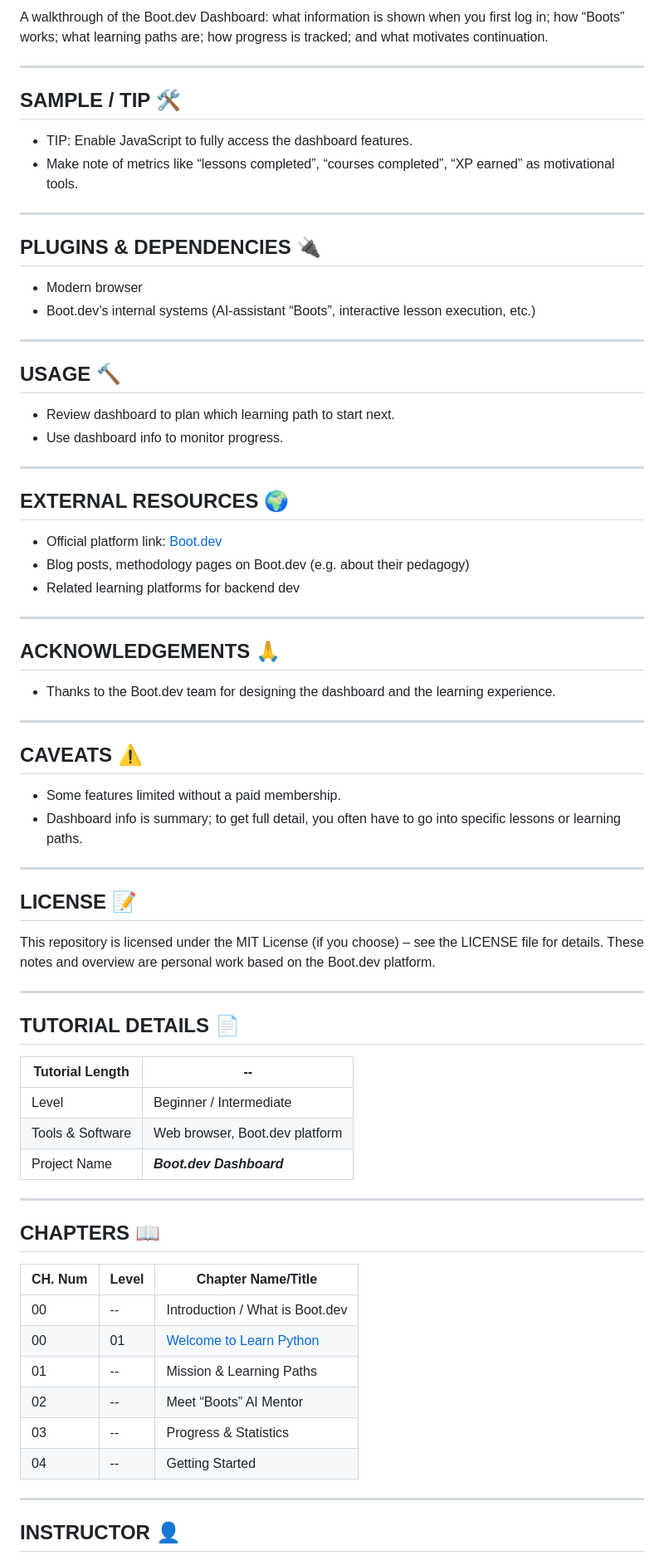
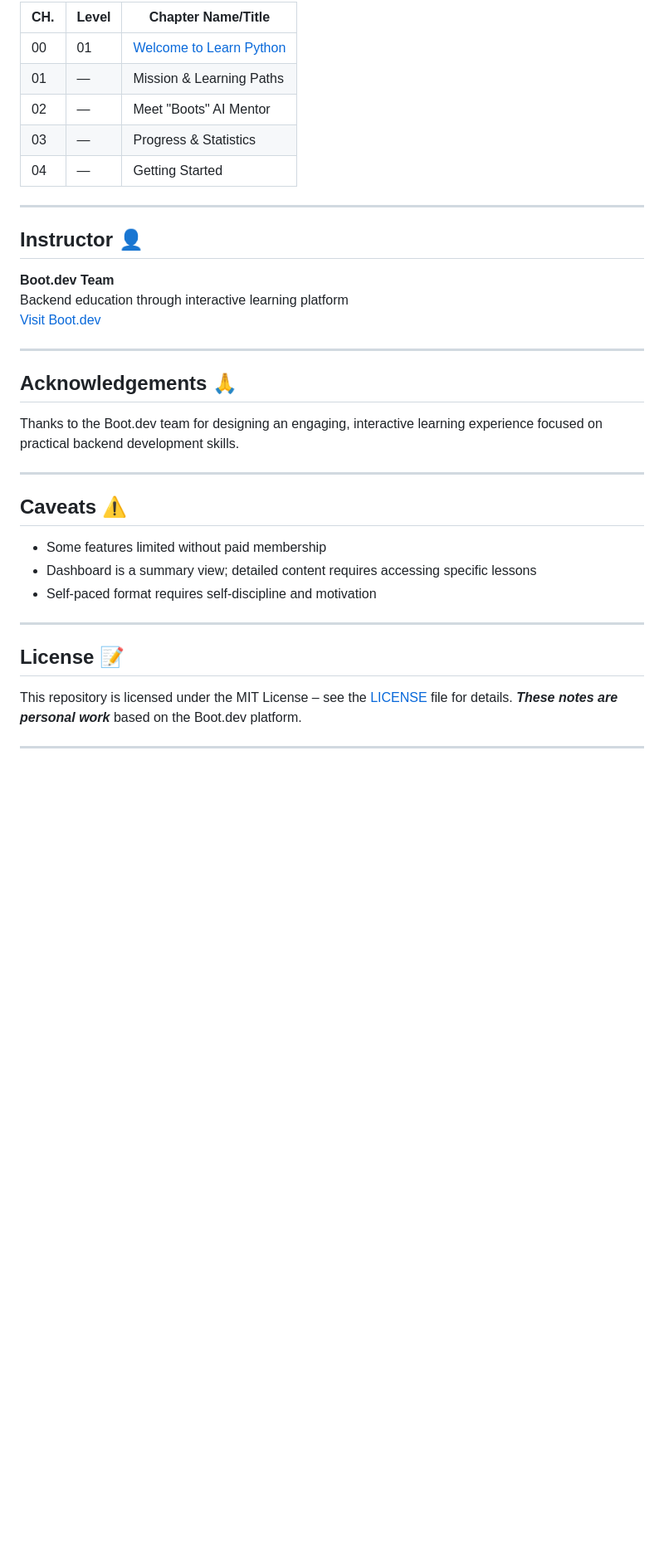
Before and after one commit to codewizard13/ehw-tut-boot.dev, a Markdown page: README.md, the part around one of its changes. Shown at 83% size. Drawn GitHub-style; blank space fills up the shorter version.

Commit message:
docs(README): File reduced from ~280 lines to ~170 lines while keeping all essential information. The new structure is cleaner, more logical, and easier to navigate

```diff
--- a/README.md
+++ b/README.md
@@ -161,79 +109,39 @@ Notes are located in [courses/](/courses/)
 
-A walkthrough of the Boot.dev Dashboard: what information is shown when you first log in; how “Boots” works; what learning paths are; how progress is tracked; and what motivates continuation.
+| CH. | Level | Chapter Name/Title |
+| --- | --- | --- |
+| 00 | 01 | [Welcome to Learn Python](https://www.boot.dev/lessons/78b4646f-85aa-42c7-ba46-faec2f0902a9) |
+| 01 | — | Mission & Learning Paths |
+| 02 | — | Meet "Boots" AI Mentor |
+| 03 | — | Progress & Statistics |
+| 04 | — | Getting Started |
 
 ---
 
-## SAMPLE / TIP 🛠️
+## Instructor 👤
 
-* TIP: Enable JavaScript to fully access the dashboard features.
-* Make note of metrics like “lessons completed”, “courses completed”, “XP earned” as motivational tools.
+**Boot.dev Team**
+Backend education through interactive learning platform
+[Visit Boot.dev](https://www.boot.dev)
 
 ---
 
-## PLUGINS & DEPENDENCIES 🔌
+## Acknowledgements 🙏
 
-* Modern browser
-* Boot.dev’s internal systems (AI‑assistant “Boots”, interactive lesson execution, etc.)
+Thanks to the Boot.dev team for designing an engaging, interactive learning experience focused on practical backend development skills.
 
 ---
 
-## USAGE 🔨
+## Caveats ⚠️
 
-* Review dashboard to plan which learning path to start next.
-* Use dashboard info to monitor progress.
+- Some features limited without paid membership
+- Dashboard is a summary view; detailed content requires accessing specific lessons
+- Self-paced format requires self-discipline and motivation
 
 ---
 
-## EXTERNAL RESOURCES 🌍
+## License 📝
 
-* Official platform link: [Boot.dev](https://www.boot.dev)
-* Blog posts, methodology pages on Boot.dev (e.g. about their pedagogy)
-* Related learning platforms for backend dev
+This repository is licensed under the MIT License – see the [LICENSE](LICENSE) file for details. ***These notes are personal work*** based on the Boot.dev platform.
 
 ---
 
-## ACKNOWLEDGEMENTS 🙏
-
-* Thanks to the Boot.dev team for designing the dashboard and the learning experience.
-
----
-
-## CAVEATS ⚠️
-
-* Some features limited without a paid membership.
-* Dashboard info is summary; to get full detail, you often have to go into specific lessons or learning paths.
-
----
-
-## LICENSE 📝
-
-This repository is licensed under the MIT License (if you choose) – see the LICENSE file for details.
-These notes and overview are personal work based on the Boot.dev platform.
-
----
-
-## TUTORIAL DETAILS 📄
-
-| Tutorial Length  | --                             |
-| ---------------- | ------------------------------ |
-| Level            | Beginner / Intermediate        |
-| Tools & Software | Web browser, Boot.dev platform |
-| Project Name     | ***Boot.dev Dashboard***       |
-
----
-
-## CHAPTERS 📖
-
-| CH. Num | Level | Chapter Name/Title                                                                           |
-| ------- | ----- | -------------------------------------------------------------------------------------------- |
-| 00      | --    | Introduction / What is Boot.dev                                                              |
-| 00      | 01    | [Welcome to Learn Python](https://www.boot.dev/lessons/78b4646f-85aa-42c7-ba46-faec2f0902a9) |
-| 01      | --    | Mission & Learning Paths                                                                     |
-| 02      | --    | Meet “Boots” AI Mentor                                                                       |
-| 03      | --    | Progress & Statistics                                                                        |
-| 04      | --    | Getting Started                                                                              |
-
----
-
-## INSTRUCTOR 👤
-
```
Also changed, not shown: other parts of README.md (+47 -121 lines).
